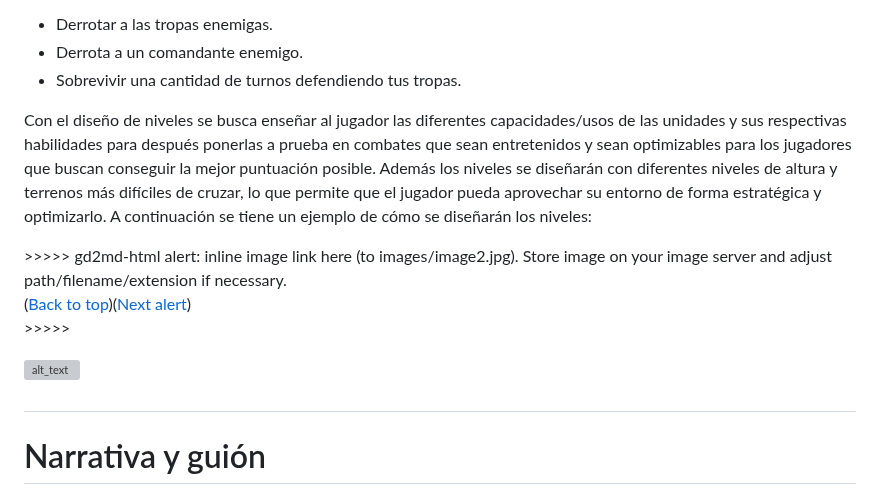
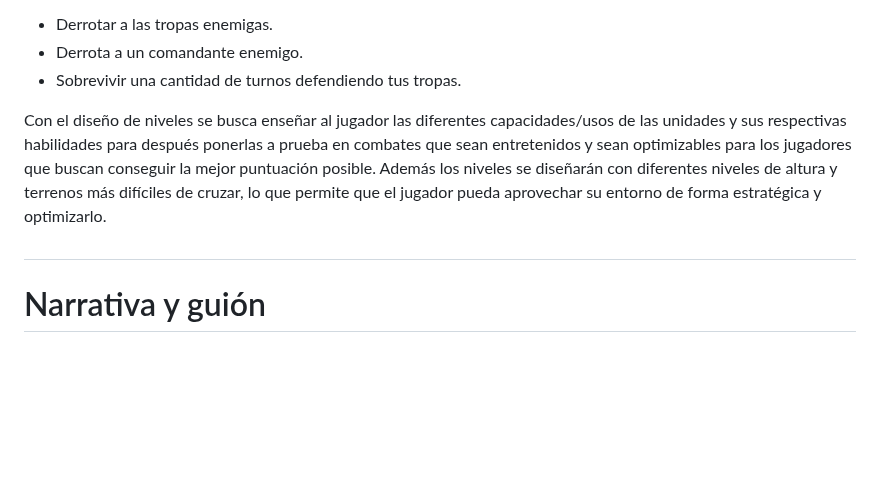
Before and after one commit to TheCursedOnion/TheCursedOnion.github.io, a Markdown page: README.md, the part around the change. GitHub-like rendering; blank space fills up the shorter version; grey boxes are pictures that could not be loaded.

```diff
--- a/README.md
+++ b/README.md
@@ -1191,14 +1191,7 @@ A medida que el jugador progrese por el juego, las tropas irán cambiando su apa
 * Derrota a un comandante enemigo.
 * Sobrevivir una cantidad de turnos defendiendo tus tropas.
 
-Con el diseño de niveles se busca enseñar al jugador las diferentes capacidades/usos de las unidades y sus respectivas habilidades para después ponerlas a prueba en combates que sean entretenidos y sean optimizables para los jugadores que buscan conseguir la mejor puntuación posible. Además los niveles se diseñarán con diferentes niveles de altura y terrenos más difíciles de cruzar, lo que permite que el jugador pueda aprovechar su entorno de forma estratégica y optimizarlo. A continuación se tiene un ejemplo de cómo se diseñarán los niveles:
-
-
-
-<p id="gdcalert2" ><span style="color: red; font-weight: bold">>>>>>  gd2md-html alert: inline image link here (to images/image2.jpg). Store image on your image server and adjust path/filename/extension if necessary. </span><br>(<a href="#">Back to top</a>)(<a href="#gdcalert3">Next alert</a>)<br><span style="color: red; font-weight: bold">>>>>> </span></p>
-
-
-![alt_text](images/image2.jpg "image_tooltip")
+Con el diseño de niveles se busca enseñar al jugador las diferentes capacidades/usos de las unidades y sus respectivas habilidades para después ponerlas a prueba en combates que sean entretenidos y sean optimizables para los jugadores que buscan conseguir la mejor puntuación posible. Además los niveles se diseñarán con diferentes niveles de altura y terrenos más difíciles de cruzar, lo que permite que el jugador pueda aprovechar su entorno de forma estratégica y optimizarlo.
 
 
 
```
